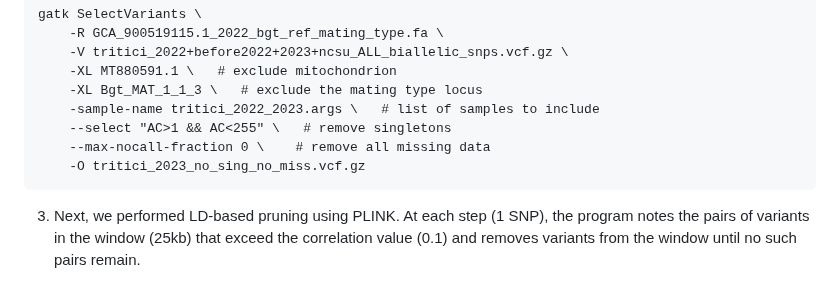
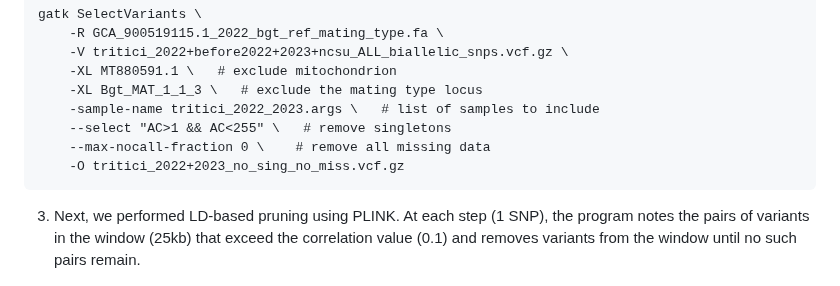
Before and after one commit to fmenardo/Bgt_popgen_Europe_2024, a Markdown page: FEEMS/FEEMS.md, the part around the change. Drawn GitHub-style.

````diff
--- a/FEEMS/FEEMS.md
+++ b/FEEMS/FEEMS.md
@@ -23,7 +23,7 @@ gatk SelectVariants \
     -sample-name tritici_2022_2023.args \   # list of samples to include
     --select "AC>1 && AC<255" \   # remove singletons
     --max-nocall-fraction 0 \    # remove all missing data
-    -O tritici_2023_no_sing_no_miss.vcf.gz
+    -O tritici_2022+2023_no_sing_no_miss.vcf.gz
 ```
 3. Next, we performed LD-based pruning using PLINK. At each step (1 SNP), the program notes the pairs of variants in the window (25kb) that exceed the correlation value (0.1) and removes variants from the window until no such pairs remain.
 ```
````
